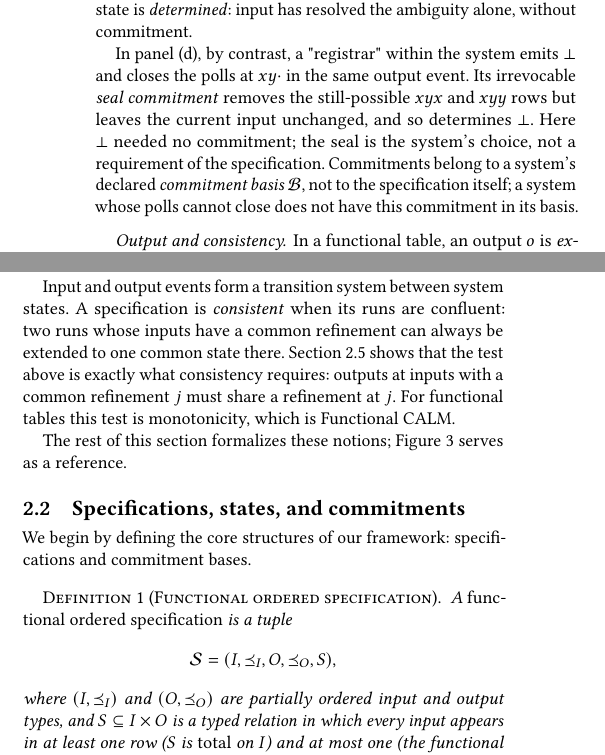
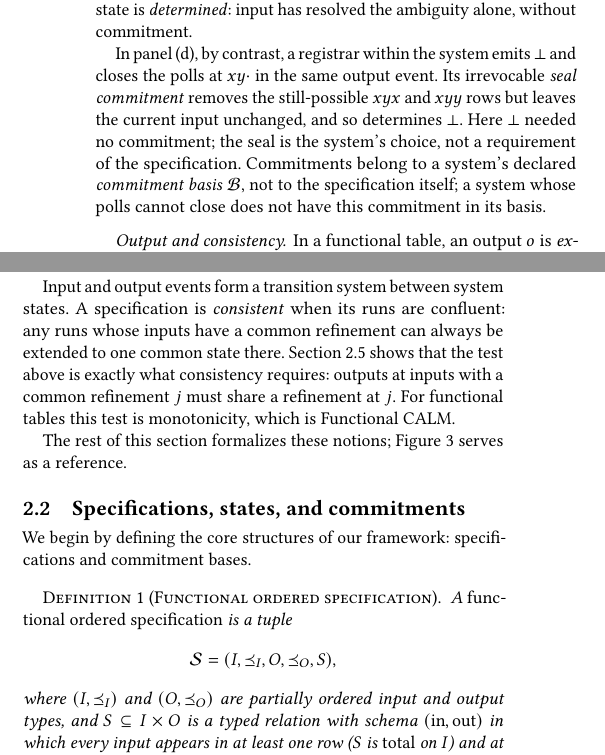
Before and after one commit to jhellerstein/coord-criterion, a LaTeX document (main.tex, which reads sections/functional-calm.tex): two parts of the columns of page 3 of 30, joined at a grey line, cut so that both start at the same text. Compiled offline with pdfLaTeX.

Commit message:
wip: §2 schema (in,out); registrar quotes; 'any runs' in consistency gloss

```diff
--- a/sections/functional-calm.tex
+++ b/sections/functional-calm.tex
@@ -133,7 +133,7 @@ $\{\bot,x,y\}$.
 If $v_2$ instead votes for $x$, as in panel~(c), the upper fiber is $\{x\}$.  The state
 is \emph{determined}: input has resolved the ambiguity alone, without commitment.
 
-In panel~(d), by contrast, a "registrar" within the system emits $\bot$ and closes the polls at
+In panel~(d), by contrast, a registrar within the system emits $\bot$ and closes the polls at
 $xy\cdot$ in the same output event.  Its irrevocable \emph{seal commitment}
 removes the still-possible $xyx$ and $xyy$ rows but leaves the current input
 unchanged, and so determines $\bot$.  Here $\bot$ needed no commitment; the
@@ -195,7 +195,7 @@ order no output at $xxx$ refines both outputs $\bot$ and $x$.  A run that emits
 that receives $xx\cdot$ cannot be reconciled at $xxx$.
 
 Input and output events form a transition system between system states.  A
-specification is \emph{consistent} when its runs are confluent: two runs whose inputs have a common
+specification is \emph{consistent} when its runs are confluent: any runs whose inputs have a common
 refinement can always be extended to one common state there.
 Section~\ref{sec:functional-calm-theorem} shows that the test above is exactly
 what consistency requires: outputs at inputs with a common refinement $j$ must
@@ -256,7 +256,8 @@ A \emph{functional ordered specification} is a tuple
   \Spec=(I,\InputOrd,O,\OutputOrd,S),
 \]
 where $(I,\InputOrd)$ and $(O,\OutputOrd)$ are partially ordered input and
-output types, and $S\subseteq I\times O$ is a typed relation in which every
+output types, and $S\subseteq I\times O$ is a typed relation with schema
+$(\mathrm{in},\mathrm{out})$ in which every
 input appears in at least one row ($S$ is \emph{total} on $I$) and at most one
 (the functional dependency):
 \[
```
Also changed, not shown: sections/functional-calm.tex (4 more changed lines).
